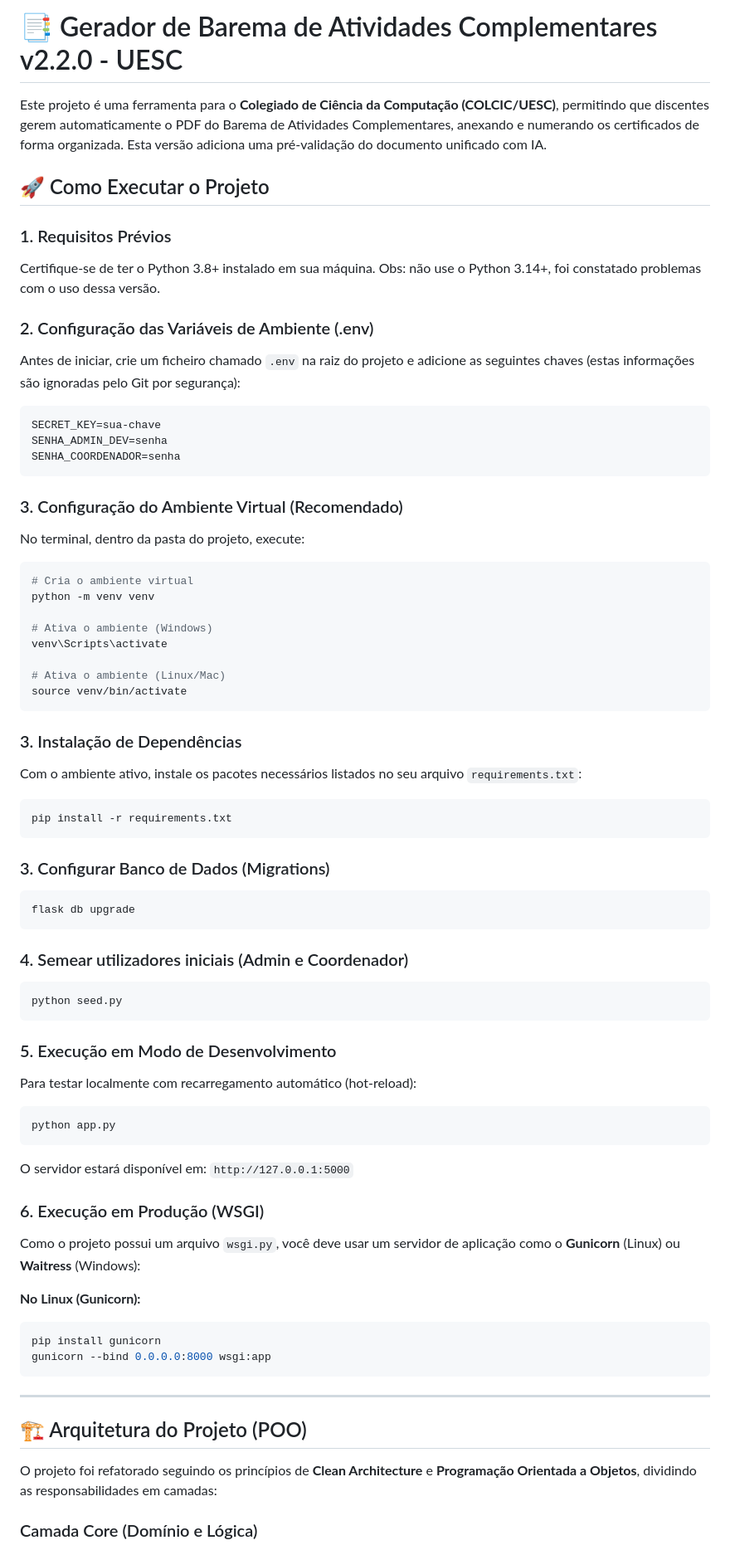
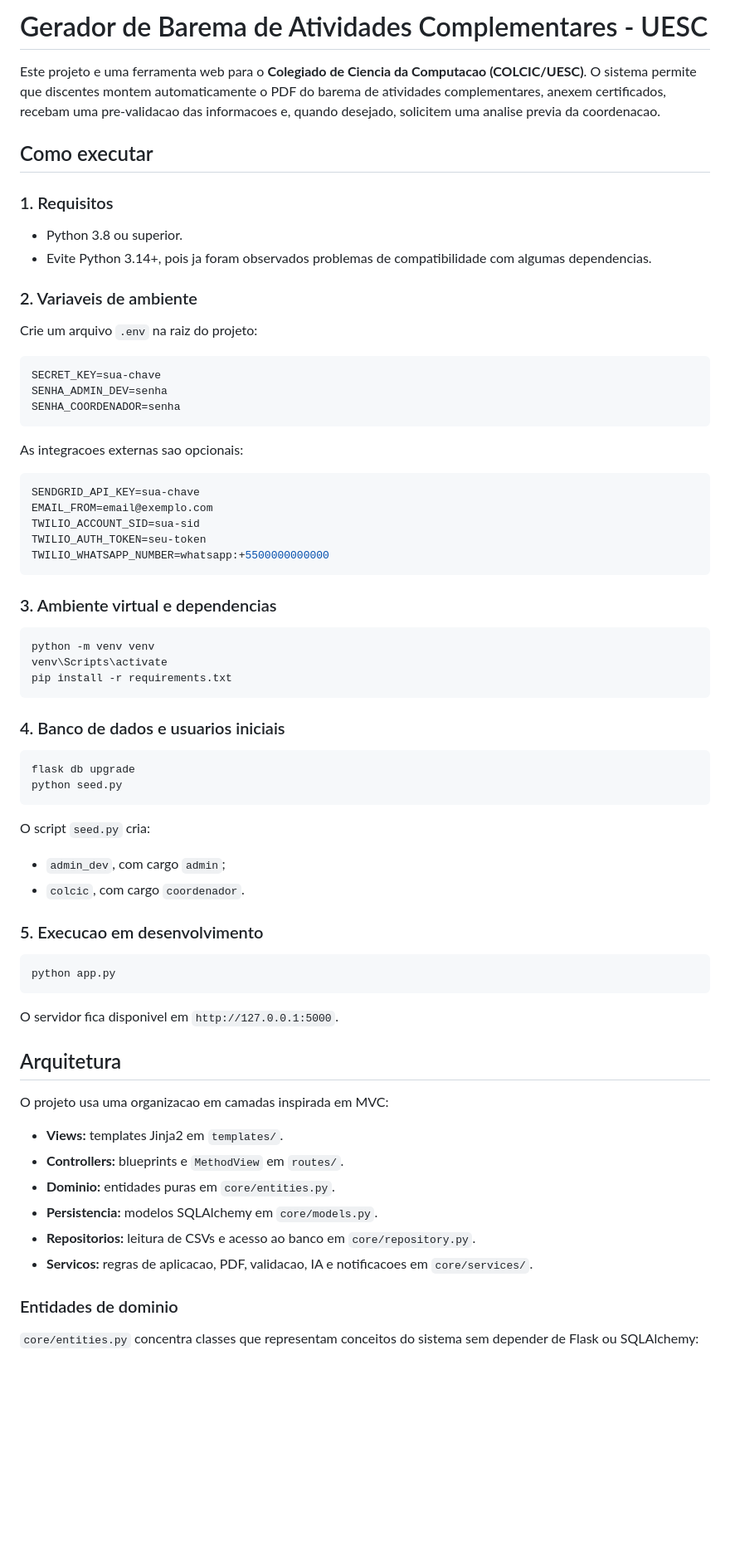
Before and after one commit to fasjesus/sistema-barema, a Markdown page: README.md, the part around one of its changes. Shown at 83% size. Rendered like a GitHub page; blank space fills up the shorter version.

````diff
--- a/README.md
+++ b/README.md
@@ -1,14 +1,17 @@
-# 📑 Gerador de Barema de Atividades Complementares v2.2.0 - UESC
+# Gerador de Barema de Atividades Complementares - UESC
 
-Este projeto é uma ferramenta para o **Colegiado de Ciência da Computação (COLCIC/UESC)**, permitindo que discentes gerem automaticamente o PDF do Barema de Atividades Complementares, anexando e numerando os certificados de forma organizada. Esta versão adiciona uma pré-validação do documento unificado com IA.
+Este projeto e uma ferramenta web para o **Colegiado de Ciencia da Computacao (COLCIC/UESC)**. O sistema permite que discentes montem automaticamente o PDF do barema de atividades complementares, anexem certificados, recebam uma pre-validacao das informacoes e, quando desejado, solicitem uma analise previa da coordenacao.
 
-## 🚀 Como Executar o Projeto
+## Como executar
 
-### 1. Requisitos Prévios
-Certifique-se de ter o Python 3.8+ instalado em sua máquina. Obs: não use o Python 3.14+, foi constatado problemas com o uso dessa versão.
+### 1. Requisitos
 
-### 2. Configuração das Variáveis de Ambiente (.env)
-Antes de iniciar, crie um ficheiro chamado `.env` na raiz do projeto e adicione as seguintes chaves (estas informações são ignoradas pelo Git por segurança):
+- Python 3.8 ou superior.
+- Evite Python 3.14+, pois ja foram observados problemas de compatibilidade com algumas dependencias.
+
+### 2. Variaveis de ambiente
+
+Crie um arquivo `.env` na raiz do projeto:
 
 ```env
 SECRET_KEY=sua-chave
@@ -16,59 +19,56 @@ SENHA_ADMIN_DEV=senha
 SENHA_COORDENADOR=senha
 ```
 
-### 3. Configuração do Ambiente Virtual (Recomendado)
-No terminal, dentro da pasta do projeto, execute:
+As integracoes externas sao opcionais:
+
+```env
+SENDGRID_API_KEY=sua-chave
+EMAIL_FROM=email@exemplo.com
+TWILIO_ACCOUNT_SID=sua-sid
+TWILIO_AUTH_TOKEN=seu-token
+TWILIO_WHATSAPP_NUMBER=whatsapp:+5500000000000
+```
+
+### 3. Ambiente virtual e dependencias
 
 ```bash
-# Cria o ambiente virtual
 python -m venv venv
-
-# Ativa o ambiente (Windows)
 venv\Scripts\activate
-
-# Ativa o ambiente (Linux/Mac)
-source venv/bin/activate
+pip install -r requirements.txt
 ```
 
-### 3. Instalação de Dependências
-Com o ambiente ativo, instale os pacotes necessários listados no seu arquivo `requirements.txt`:
-
-```bash
-pip install -r requirements.txt
-```
-### 3. Configurar Banco de Dados (Migrations)
+### 4. Banco de dados e usuarios iniciais
 
 ```bash
 flask db upgrade
-```
-
-### 4. Semear utilizadores iniciais (Admin e Coordenador)
-```bash
 python seed.py
 ```
 
-### 5. Execução em Modo de Desenvolvimento
-Para testar localmente com recarregamento automático (hot-reload):
+O script `seed.py` cria:
+
+- `admin_dev`, com cargo `admin`;
+- `colcic`, com cargo `coordenador`.
+
+### 5. Execucao em desenvolvimento
 
 ```bash
 python app.py
 ```
-O servidor estará disponível em: `http://127.0.0.1:5000`
 
-### 6. Execução em Produção (WSGI)
-Como o projeto possui um arquivo `wsgi.py`, você deve usar um servidor de aplicação como o **Gunicorn** (Linux) ou **Waitress** (Windows):
+O servidor fica disponivel em `http://127.0.0.1:5000`.
 
-**No Linux (Gunicorn):**
-```bash
-pip install gunicorn
-gunicorn --bind 0.0.0.0:8000 wsgi:app
-```
+## Arquitetura
 
----
+O projeto usa uma organizacao em camadas inspirada em MVC:
 
-## 🏗️ Arquitetura do Projeto (POO)
+- **Views:** templates Jinja2 em `templates/`.
+- **Controllers:** blueprints e `MethodView` em `routes/`.
+- **Dominio:** entidades puras em `core/entities.py`.
+- **Persistencia:** modelos SQLAlchemy em `core/models.py`.
+- **Repositorios:** leitura de CSVs e acesso ao banco em `core/repository.py`.
+- **Servicos:** regras de aplicacao, PDF, validacao, IA e notificacoes em `core/services/`.
 
-O projeto foi refatorado seguindo os princípios de **Clean Architecture** e **Programação Orientada a Objetos**, dividindo as responsabilidades em camadas:
+### Entidades de dominio
 
-### Camada Core (Domínio e Lógica)
+`core/entities.py` concentra classes que representam conceitos do sistema sem depender de Flask ou SQLAlchemy:
 
````
Also changed, not shown: other parts of README.md (+65 -99 lines).
